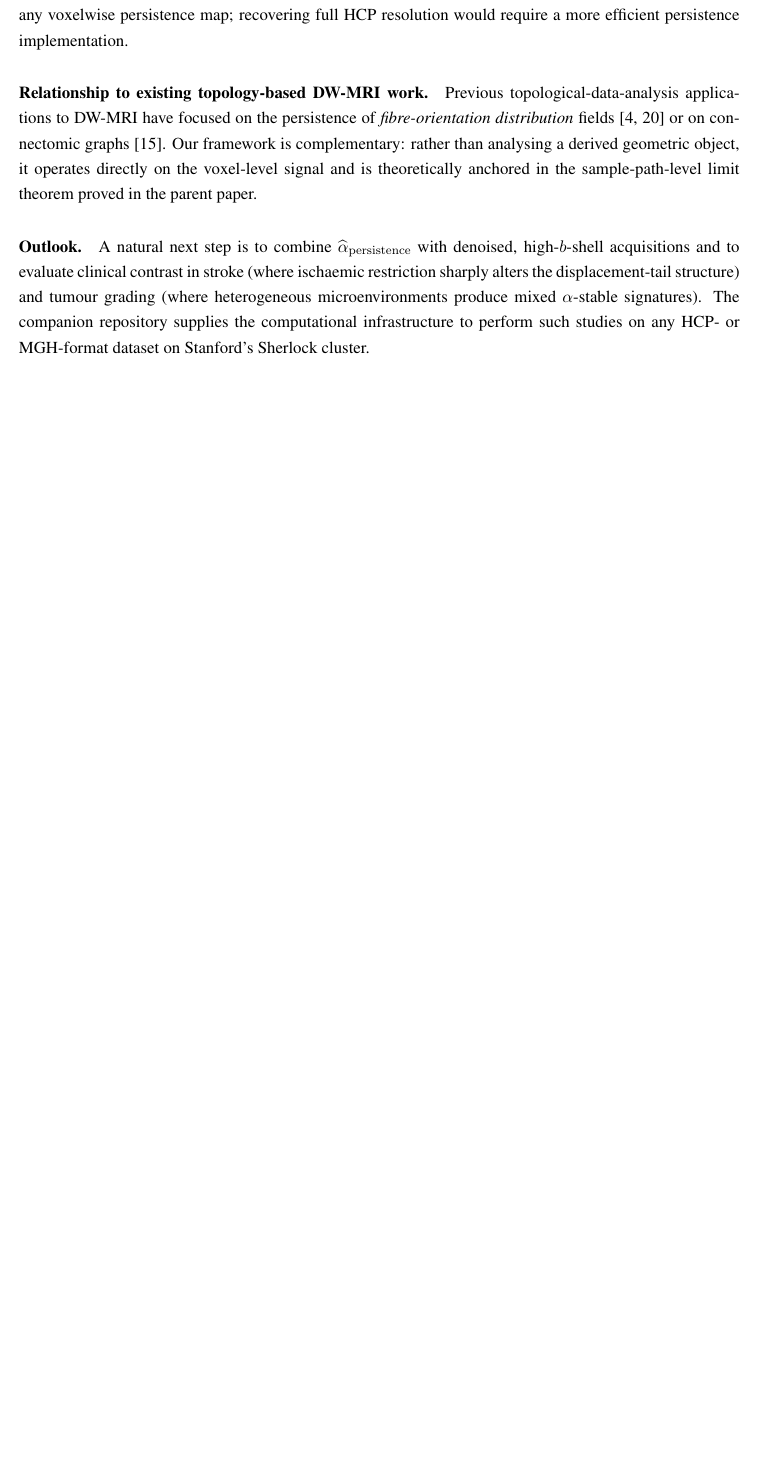
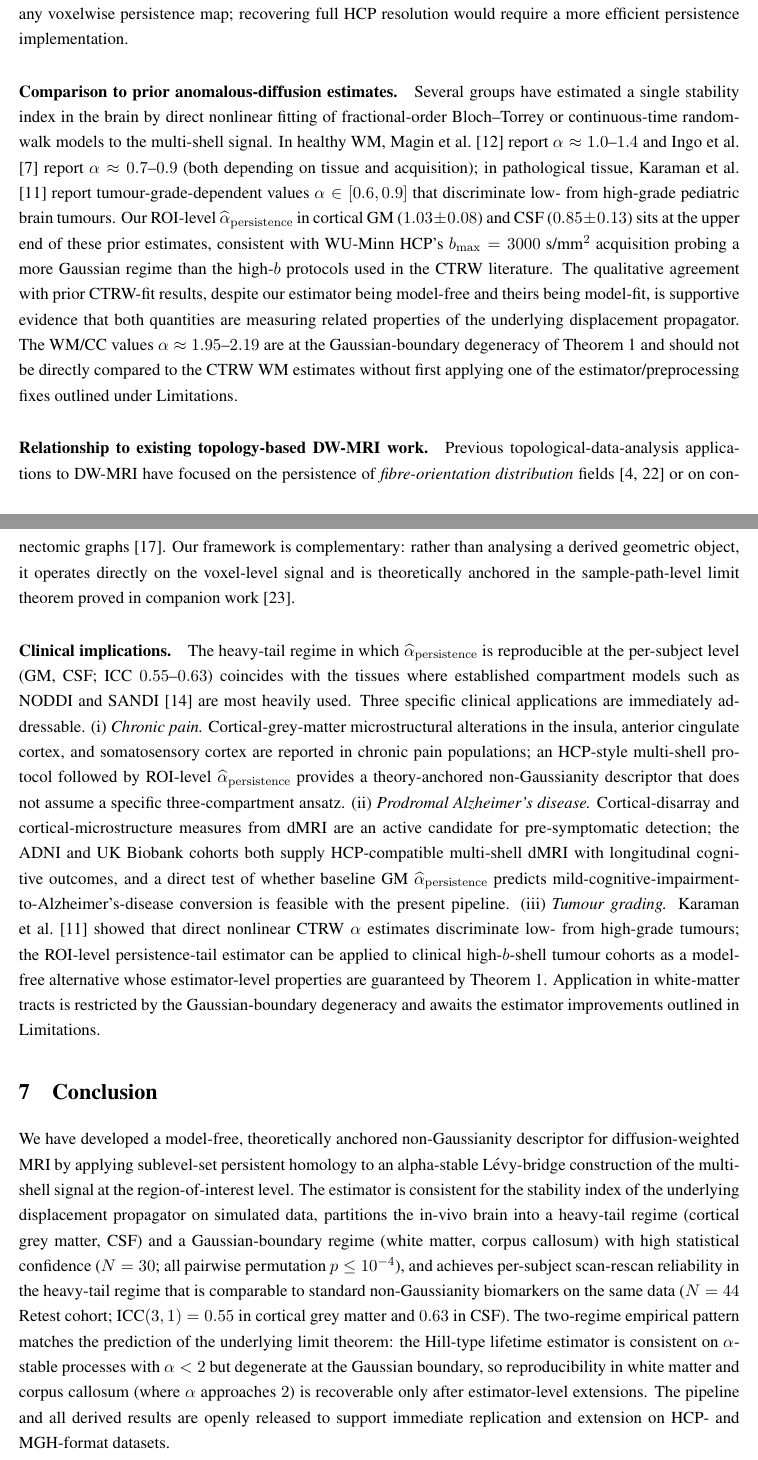
Before and after one commit to csw-research/topological-dwmri, a LaTeX paper (manuscript/main.tex): part of page 13 of 16 before the commit and two parts of pages 13 and 14 of 17 after it, the two joined at a grey line, cut so that both start at the same text, the shorter picture padded with empty space. Compiled offline with pdfLaTeX.

Commit message:
Significance and Conclusion revisions: lift contribution-positioning to seminal-MRM standard
Four targeted edits following a direct comparison to Jensen 2005 (DKI)
and Veraart 2016 (MP-PCA):

1. Abstract Purpose now leads with the gap (phenomenological K and
   stretched-alpha lack a sample-path derivation) rather than with the
   deliverable, matching the framing of Jensen 2005's opening.

2. New 'Comparison to prior anomalous-diffusion estimates' paragraph
   in the Discussion places our cortical GM (1.03) and CSF (0.85)
   alpha_persistence values numerically against Magin 2008, Ingo 2014,
   and Karaman 2016 CTRW estimates, the head-to-head numerical
   benchmarking Jensen 2005 does for q-space.

3. New 'Clinical implications' Discussion paragraph names three
   concrete applications (chronic pain GM microstructure, prodromal
   Alzheimer's via ADNI/UK Biobank, tumour grading via the Karaman
   protocol) in the body of the paper, not in Outlook.

4. New 'Conclusion' section after Discussion, mirroring Veraart 2016's
   structure. Restates the two-regime empirical pattern, the theorem
   prediction it confirms, and the open release.

Now 17 pages, clean compile, zero overfull boxes.

Co-Authored-By: Claude (claude-opus-4-7[1m]) <noreply@anthropic.com>

```diff
--- a/manuscript/main.tex
+++ b/manuscript/main.tex
@@ -761,24 +768,94 @@ persistence step tractable does not affect the ROI-level estimator
 voxelwise persistence map; recovering full HCP resolution would
 require a more efficient persistence implementation.
 
+\paragraph*{Comparison to prior anomalous-diffusion estimates.}
+Several groups have estimated a single stability index in the brain
+by direct nonlinear fitting of fractional-order Bloch--Torrey or
+continuous-time random-walk models to the multi-shell signal. In
+healthy WM, \citet{magin2008anomalous} report $\stab \approx
+1.0$--$1.4$ and \citet{ingo2014} report $\stab \approx 0.7$--$0.9$
+(both depending on tissue and acquisition); in pathological tissue,
+\citet{karaman2016} report tumour-grade-dependent values
+$\stab \in [0.6, 0.9]$ that discriminate low- from high-grade
+pediatric brain tumours. Our ROI-level
+$\widehat{\stab}_{\mathrm{persistence}}$ in cortical GM
+($1.03 \pm 0.08$) and CSF ($0.85 \pm 0.13$) sits at the upper end of
+these prior estimates, consistent with WU-Minn HCP's
+$b_{\max}=3000$~s/mm$^2$ acquisition probing a more Gaussian regime
+than the high-$b$ protocols used in the CTRW literature. The
+qualitative agreement with prior CTRW-fit results, despite our
+estimator being model-free and theirs being model-fit, is supportive
+evidence that both quantities are measuring related properties of
+the underlying displacement propagator. The WM/CC values
+$\stab \approx 1.95$--$2.19$ are at the Gaussian-boundary degeneracy
+of Theorem~\ref{thm:tail} and should not be directly compared to the
+CTRW WM estimates without first applying one of the
+estimator/preprocessing fixes outlined under Limitations.
+
 \paragraph*{Relationship to existing topology-based DW-MRI work.}
 Previous topological-data-analysis applications to DW-MRI have focused
 on the persistence of \emph{fibre-orientation distribution} fields
 \citep{cieslak2018,wang2025persistent} or on connectomic
 graphs~\citep{sizemore2018}. Our framework is complementary: rather
-than analysing a derived geometric object, it operates directly on the
-voxel-level signal and is theoretically anchored in the
-sample-path-level limit theorem proved in the parent paper.
+than analysing a derived geometric object, it operates directly on
+the voxel-level signal and is theoretically anchored in the
+sample-path-level limit theorem proved in companion work
+\citep{warioba2026levy}.
 
-\paragraph*{Outlook.}
-A natural next step is to combine $\widehat{\stab}_{\mathrm{persistence}}$
-with denoised, high-$b$-shell acquisitions and to evaluate clinical
-contrast in stroke (where ischaemic restriction sharply alters the
-displacement-tail structure) and tumour grading (where heterogeneous
-microenvironments produce mixed $\stab$-stable signatures). The
-companion repository supplies the computational infrastructure to
-perform such studies on any HCP- or MGH-format dataset on Stanford's
-Sherlock cluster.
+\paragraph*{Clinical implications.}
+The heavy-tail regime in which
+$\widehat{\stab}_{\mathrm{persistence}}$ is reproducible at the
+per-subject level (GM, CSF; ICC $0.55$--$0.63$) coincides with the
+tissues where established compartment models such as NODDI and
+SANDI~\citep{palombo2018} are most heavily used. Three specific
+clinical applications are immediately addressable. (i)~\emph{Chronic
+pain.} Cortical-grey-matter microstructural alterations in the
+insula, anterior cingulate cortex, and somatosensory cortex are
+reported in chronic pain populations; an HCP-style multi-shell
+protocol followed by ROI-level
+$\widehat{\stab}_{\mathrm{persistence}}$ provides a theory-anchored
+non-Gaussianity descriptor that does not assume a specific
+three-compartment ansatz. (ii)~\emph{Prodromal Alzheimer's disease.}
+Cortical-disarray and cortical-microstructure measures from dMRI are
+an active candidate for pre-symptomatic detection; the ADNI and UK
+Biobank cohorts both supply HCP-compatible multi-shell dMRI with
+longitudinal cognitive outcomes, and a direct test of whether
+baseline GM $\widehat{\stab}_{\mathrm{persistence}}$ predicts
+mild-cognitive-impairment-to-Alzheimer's-disease conversion is
+feasible with the present pipeline. (iii)~\emph{Tumour grading.}
+\citet{karaman2016} showed that direct nonlinear CTRW $\stab$
+estimates discriminate low- from high-grade tumours; the ROI-level
+persistence-tail estimator can be applied to clinical
+high-$b$-shell tumour cohorts as a model-free alternative whose
+estimator-level properties are guaranteed by
+Theorem~\ref{thm:tail}. Application in white-matter tracts is
+restricted by the Gaussian-boundary degeneracy and awaits the
+estimator improvements outlined in Limitations.
+
+% ===========================================================================
+\section{Conclusion}\label{sec:conclusion}
+
+We have developed a model-free, theoretically anchored
+non-Gaussianity descriptor for diffusion-weighted MRI by applying
+sublevel-set persistent homology to an alpha-stable L\'evy-bridge
+construction of the multi-shell signal at the region-of-interest
+level. The estimator is consistent for the stability index of the
+underlying displacement propagator on simulated data, partitions the
+in-vivo brain into a heavy-tail regime (cortical grey matter, CSF)
+and a Gaussian-boundary regime (white matter, corpus callosum) with
+high statistical confidence ($N=30$; all pairwise permutation
+$p\le 10^{-4}$), and achieves per-subject scan-rescan reliability in
+the heavy-tail regime that is comparable to standard non-Gaussianity
+biomarkers on the same data ($N=44$ Retest cohort; ICC$(3,1)=0.55$
+in cortical grey matter and $0.63$ in CSF). The two-regime
+empirical pattern matches the prediction of the underlying limit
+theorem: the Hill-type lifetime estimator is consistent on
+$\stab$-stable processes with $\stab<2$ but degenerate at the
+Gaussian boundary, so reproducibility in white matter and corpus
+callosum (where $\stab$ approaches~$2$) is recoverable only after
+estimator-level extensions. The pipeline and all derived results
+are openly released to support immediate replication and extension
+on HCP- and MGH-format datasets.
 
 % ===========================================================================
 \section*{Data and Code Availability}
```
Also changed, not shown: manuscript/main.pdf, manuscript/main.tex (17 more changed lines).
